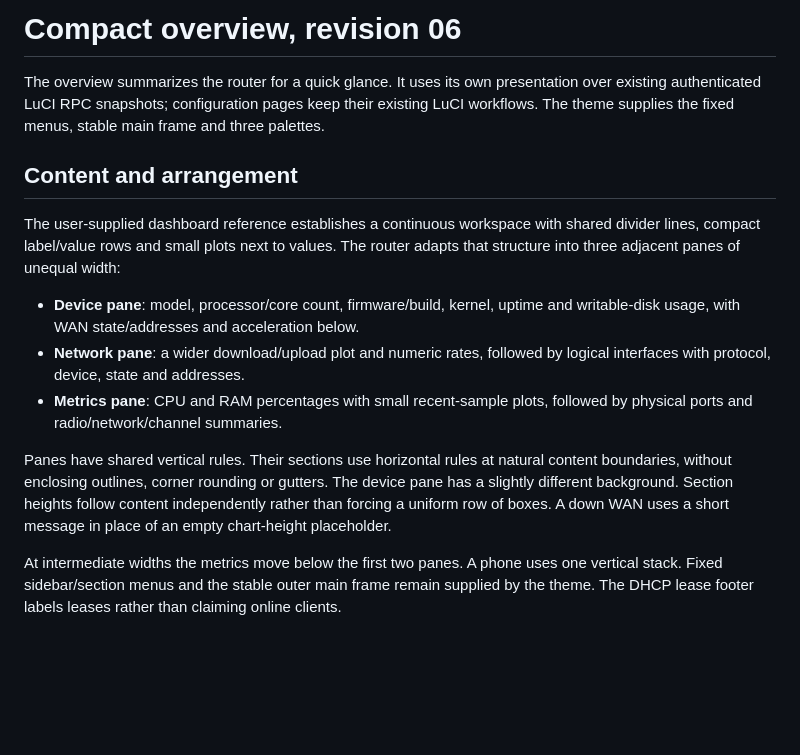
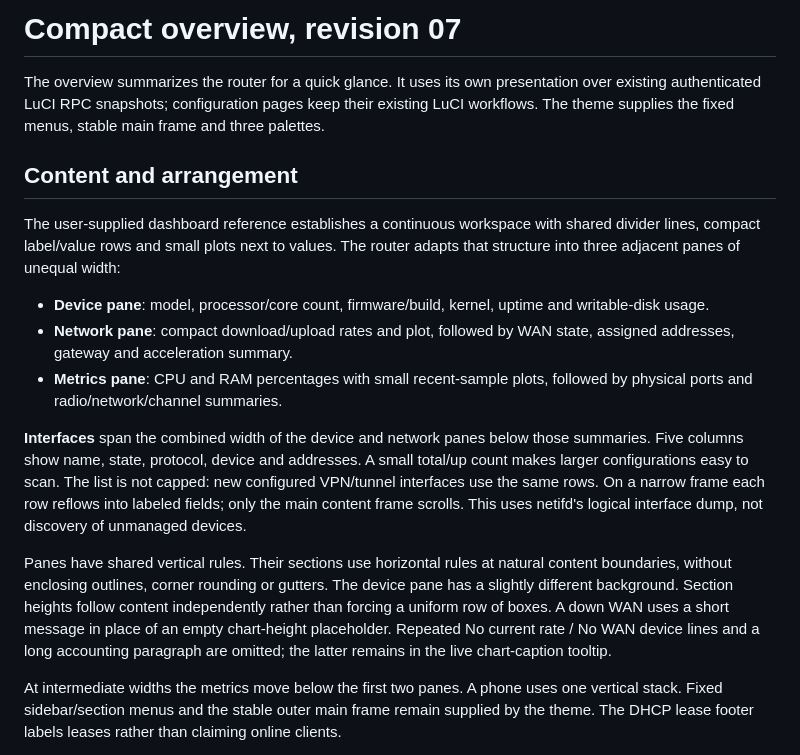
Before and after one commit to zcop/luci-theme-zcop, a Markdown page: docs/dashboard-design.md, the part around the change. Drawn GitHub-style; blank space fills up the shorter version.

```diff
--- a/docs/dashboard-design.md
+++ b/docs/dashboard-design.md
@@ -1,4 +1,4 @@
-# Compact overview, revision 06
+# Compact overview, revision 07
 
 The overview summarizes the router for a quick glance. It uses its own
 presentation over existing authenticated LuCI RPC snapshots; configuration
@@ -12,17 +12,26 @@ shared divider lines, compact label/value rows and small plots next to values.
 The router adapts that structure into three adjacent panes of unequal width:
 
 - **Device pane**: model, processor/core count, firmware/build, kernel, uptime
-  and writable-disk usage, with WAN state/addresses and acceleration below.
-- **Network pane**: a wider download/upload plot and numeric rates, followed
-  by logical interfaces with protocol, device, state and addresses.
+  and writable-disk usage.
+- **Network pane**: compact download/upload rates and plot, followed by WAN
+  state, assigned addresses, gateway and acceleration summary.
 - **Metrics pane**: CPU and RAM percentages with small recent-sample plots,
   followed by physical ports and radio/network/channel summaries.
+
+**Interfaces** span the combined width of the device and network panes below
+those summaries. Five columns show name, state, protocol, device and addresses.
+A small total/up count makes larger configurations easy to scan. The list is
+not capped: new configured VPN/tunnel interfaces use the same rows. On a narrow
+frame each row reflows into labeled fields; only the main content frame scrolls.
+This uses netifd's logical interface dump, not discovery of unmanaged devices.
 
 Panes have shared vertical rules. Their sections use horizontal rules at natural
 content boundaries, without enclosing outlines, corner rounding or gutters.
 The device pane has a slightly different background. Section heights follow
 content independently rather than forcing a uniform row of boxes. A down WAN
-uses a short message in place of an empty chart-height placeholder.
+uses a short message in place of an empty chart-height placeholder. Repeated
+No current rate / No WAN device lines and a long accounting paragraph are
+omitted; the latter remains in the live chart-caption tooltip.
 
 At intermediate widths the metrics move below the first two panes. A phone
 uses one vertical stack. Fixed sidebar/section menus and the stable outer main
```
Also changed, not shown: README.md (+6 -4 lines), docs/validation.md (+17 -0 lines), docs/dashboard-light.png, docs/dashboard-luxury.png, 4 other files.
